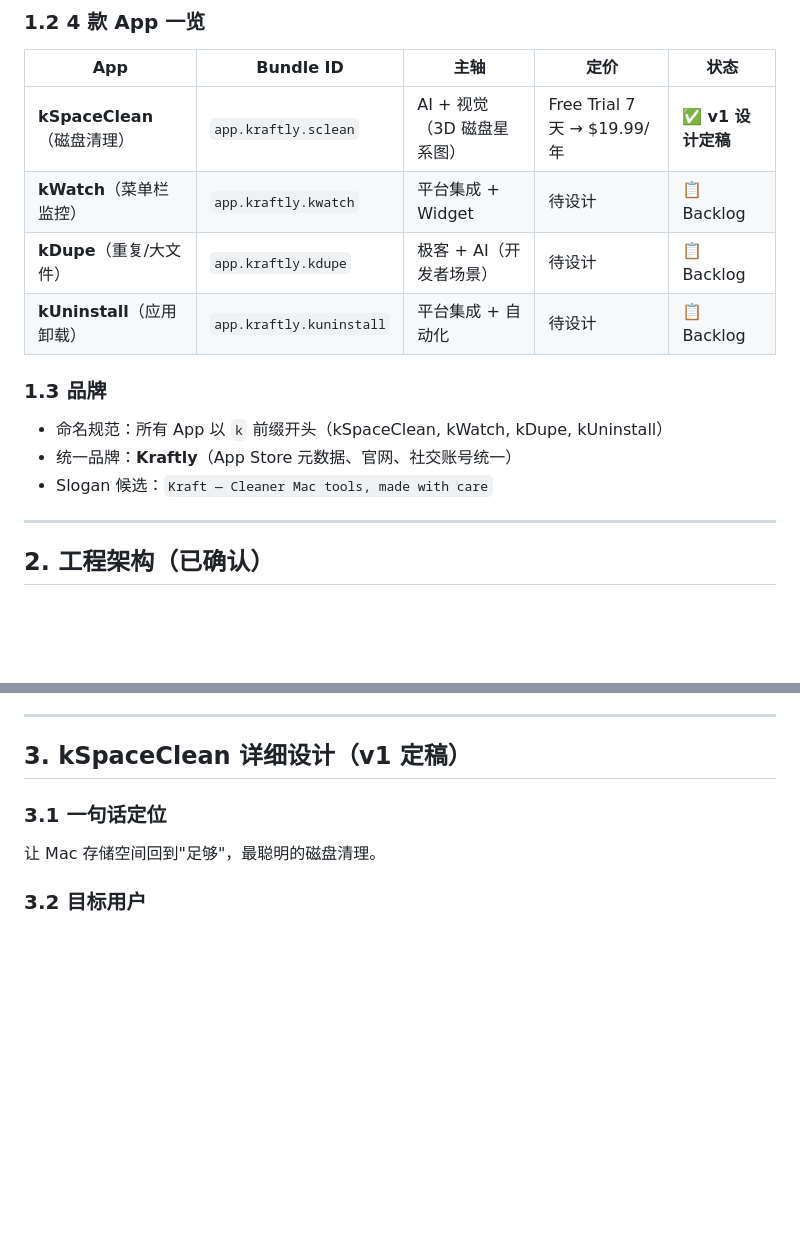
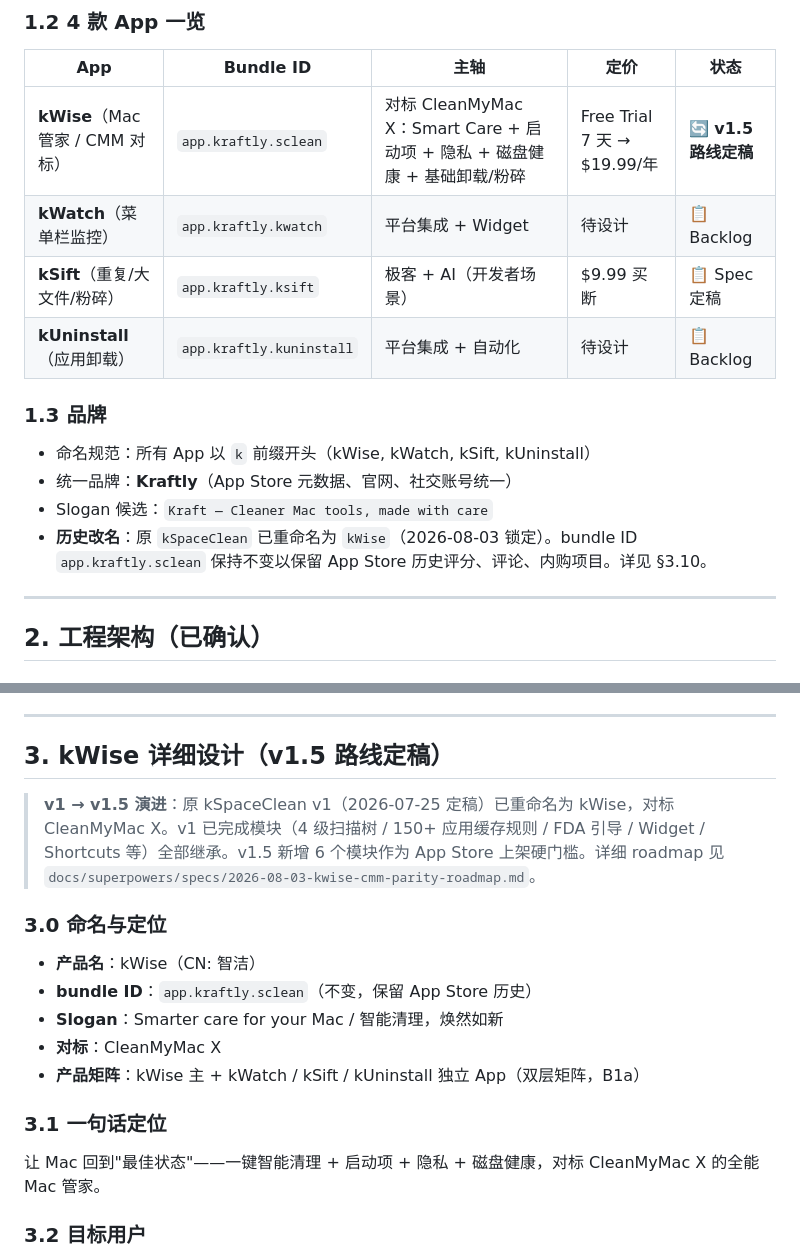
Before and after one commit to bbmjja8123/kSpaceClean, a Markdown page: CLAUDE.md, 2 parts joined by grey strips. Drawn GitHub-style; blank space fills up the shorter version.

```diff
--- a/CLAUDE.md
+++ b/CLAUDE.md
@@ -13,15 +13,16 @@
 
 | App | Bundle ID | 主轴 | 定价 | 状态 |
 |---|---|---|---|---|
-| **kSpaceClean**（磁盘清理） | `app.kraftly.sclean` | AI + 视觉（3D 磁盘星系图） | Free Trial 7 天 → $19.99/年 | ✅ **v1 设计定稿** |
+| **kWise**（Mac 管家 / CMM 对标） | `app.kraftly.sclean` | 对标 CleanMyMac X：Smart Care + 启动项 + 隐私 + 磁盘健康 + 基础卸载/粉碎 | Free Trial 7 天 → $19.99/年 | 🔄 **v1.5 路线定稿** |
 | **kWatch**（菜单栏监控） | `app.kraftly.kwatch` | 平台集成 + Widget | 待设计 | 📋 Backlog |
-| **kDupe**（重复/大文件） | `app.kraftly.kdupe` | 极客 + AI（开发者场景） | 待设计 | 📋 Backlog |
+| **kSift**（重复/大文件/粉碎） | `app.kraftly.ksift` | 极客 + AI（开发者场景） | $9.99 买断 | 📋 Spec 定稿 |
 | **kUninstall**（应用卸载） | `app.kraftly.kuninstall` | 平台集成 + 自动化 | 待设计 | 📋 Backlog |
 
 ### 1.3 品牌
-- 命名规范：所有 App 以 `k` 前缀开头（kSpaceClean, kWatch, kDupe, kUninstall）
+- 命名规范：所有 App 以 `k` 前缀开头（kWise, kWatch, kSift, kUninstall）
 - 统一品牌：**Kraftly**（App Store 元数据、官网、社交账号统一）
 - Slogan 候选：`Kraft — Cleaner Mac tools, made with care`
+- **历史改名**：原 `kSpaceClean` 已重命名为 `kWise`（2026-08-03 锁定）。bundle ID `app.kraftly.sclean` 保持不变以保留 App Store 历史评分、评论、内购项目。详见 §3.10。
 
 ---
 
@@ -87,10 +88,20 @@ KraftlyWorkspace.xcworkspace         # 顶层 workspace
 
 ---
 
-## 3. kSpaceClean 详细设计（v1 定稿）
+## 3. kWise 详细设计（v1.5 路线定稿）
+
+> **v1 → v1.5 演进**：原 kSpaceClean v1（2026-07-25 定稿）已重命名为 kWise，对标 CleanMyMac X。v1 已完成模块（4 级扫描树 / 150+ 应用缓存规则 / FDA 引导 / Widget / Shortcuts 等）全部继承。v1.5 新增 6 个模块作为 App Store 上架硬门槛。详细 roadmap 见 `docs/superpowers/specs/2026-08-03-kwise-cmm-parity-roadmap.md`。
+
+### 3.0 命名与定位
+
+- **产品名**：kWise（CN: 智洁）
+- **bundle ID**：`app.kraftly.sclean`（不变，保留 App Store 历史）
+- **Slogan**：Smarter care for your Mac / 智能清理，焕然如新
+- **对标**：CleanMyMac X
+- **产品矩阵**：kWise 主 + kWatch / kSift / kUninstall 独立 App（双层矩阵，B1a）
 
 ### 3.1 一句话定位
-让 Mac 存储空间回到"足够"，最聪明的磁盘清理。
+让 Mac 回到"最佳状态"——一键智能清理 + 启动项 + 隐私 + 磁盘健康，对标 CleanMyMac X 的全能 Mac 管家。
 
 ### 3.2 目标用户
 - **主**：MacBook 256GB/512GB 用户，频繁弹"磁盘已满"告警
```
Also changed, not shown: other parts of CLAUDE.md (+43 -15 lines), 1 other file.
